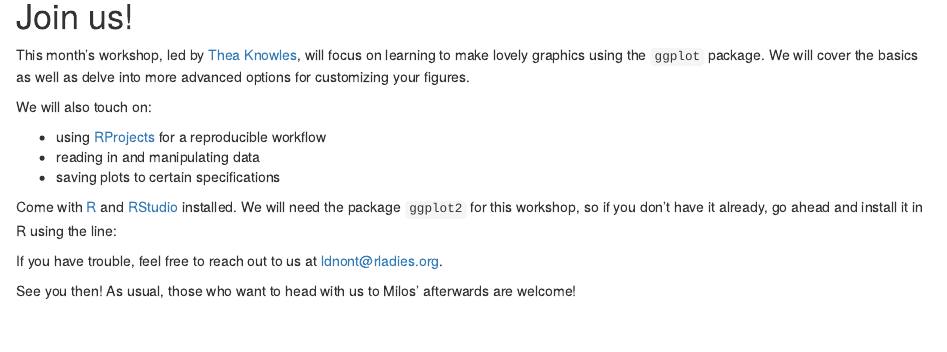
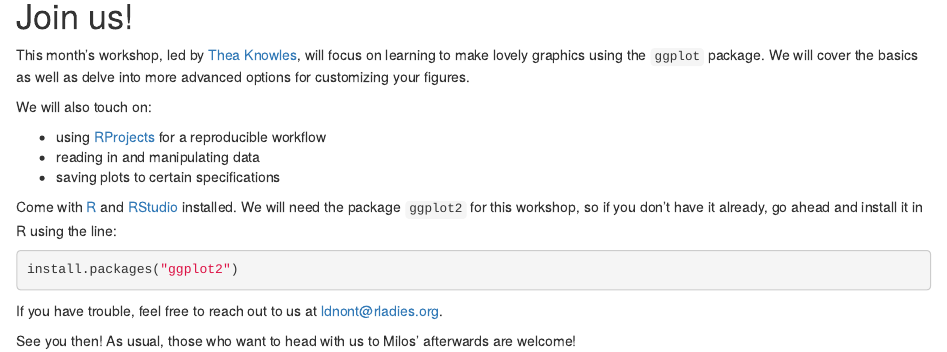
Before and after one commit to rladies/rladies_ldnont_website, an R Markdown document (content/post/2018-10-09-upcoming-workshop-figuring-out-figures-in-r-with-ggplot.Rmd): the page in a window 1100 px wide, from 380 px down. Rendered offline with R 4.5, knitr and Pandoc, with nearby package versions.

Commit message:
fixed code line

````diff
--- a/content/post/2018-10-09-upcoming-workshop-figuring-out-figures-in-r-with-ggplot.Rmd
+++ b/content/post/2018-10-09-upcoming-workshop-figuring-out-figures-in-r-with-ggplot.Rmd
@@ -48,7 +48,7 @@ We will also touch on:
 Come with [R](https://www.r-project.org/) and [RStudio](https://www.rstudio.com/products/rstudio/) installed. We will need the package `ggplot2` for this workshop, so if you don't have it already, go ahead and install it in R using the line:
 
 
-```{r, eval = FALSE}
+```{r, eval = FALSE, echo = TRUE}
 install.packages("ggplot2")
 ```
 
````
Also changed, not shown: content/post/2018-10-09-upcoming-workshop-figuring-out-figures-in-r-with-ggplot.html.
